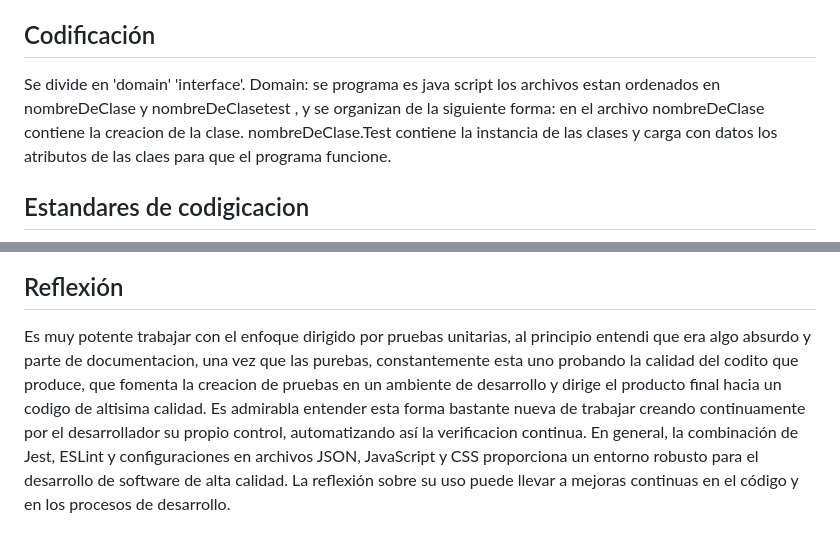
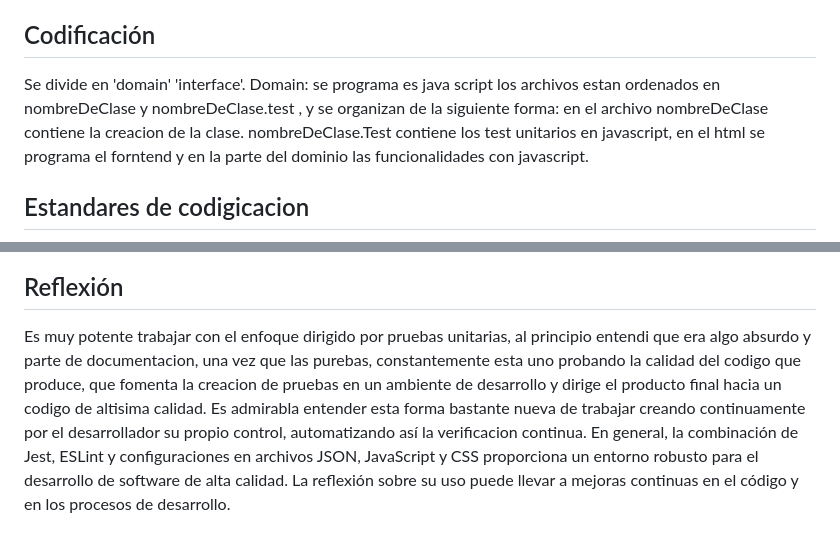
Before and after one commit to leonardofiorentino/obligatorio-n3a-fiorentino, a Markdown page: docs/informe2.md, 2 parts joined by grey strips. GitHub-like rendering.

Commit message:
grabo modificacion informe2

```diff
--- a/docs/informe2.md
+++ b/docs/informe2.md
@@ -51,9 +51,10 @@ Puede entenderse con las indicaciones en las cajas de texto que es lo que debe i
 ## Codificación
 Se divide en 'domain' 'interface'.
 Domain:
-se programa es java script los archivos estan ordenados en nombreDeClase y nombreDeClasetest , y se organizan de la siguiente forma:
+se programa es java script los archivos estan ordenados en nombreDeClase y nombreDeClase.test , y se organizan de la siguiente forma:
 en el archivo nombreDeClase contiene la creacion de la clase.
-nombreDeClase.Test contiene la instancia de las clases y carga con datos los atributos de las claes para que el programa funcione.
+nombreDeClase.Test contiene los test unitarios en javascript, en el html se programa el forntend y en la parte del dominio las funcionalidades con javascript.
+
 
 ## Estandares de codigicacion
 
@@ -74,5 +75,5 @@ Es probado por jest y no tiene errores, se adjunta imagen.
 
 
 ## Reflexión
-Es muy potente trabajar con el enfoque dirigido por pruebas unitarias, al principio entendi que era algo absurdo y parte de documentacion, una vez que las purebas, constantemente esta uno probando la calidad del codito que produce, que fomenta la creacion de pruebas en un ambiente de desarrollo y dirige el producto final hacia un codigo de altisima calidad. Es admirabla entender esta forma bastante nueva de trabajar creando continuamente por el desarrollador su propio control, automatizando así la verificacion continua.
+Es muy potente trabajar con el enfoque dirigido por pruebas unitarias, al principio entendi que era algo absurdo y parte de documentacion, una vez que las purebas, constantemente esta uno probando la calidad del codigo que produce, que fomenta la creacion de pruebas en un ambiente de desarrollo y dirige el producto final hacia un codigo de altisima calidad. Es admirabla entender esta forma bastante nueva de trabajar creando continuamente por el desarrollador su propio control, automatizando así la verificacion continua.
 En general, la combinación de Jest, ESLint y configuraciones en archivos JSON, JavaScript y CSS proporciona un entorno robusto para el desarrollo de software de alta calidad. La reflexión sobre su uso puede llevar a mejoras continuas en el código y en los procesos de desarrollo.
```
